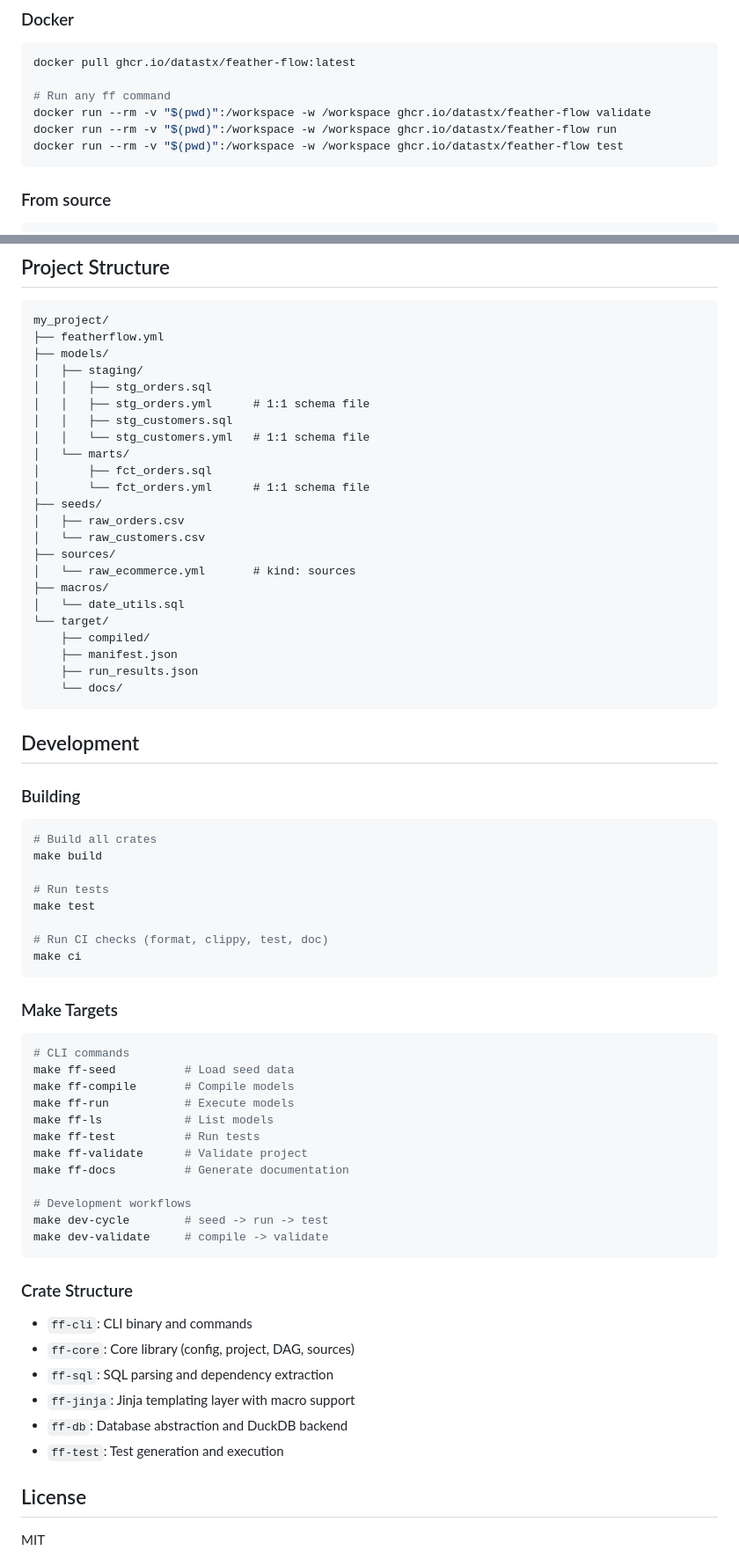
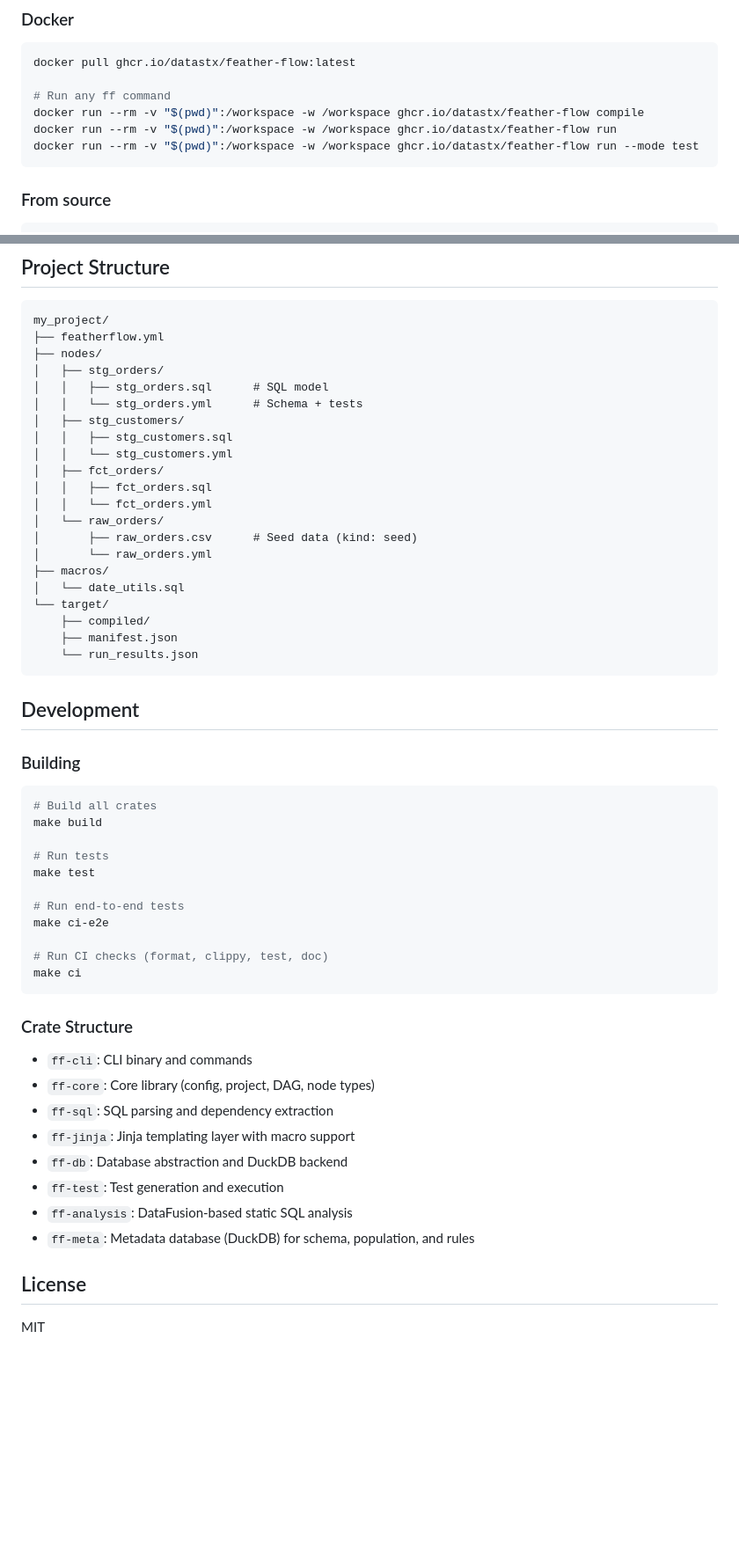
Before and after one commit to datastx/Feather-Flow, a Markdown page: README.md, 2 parts joined by grey strips. Shown at 88% size. Drawn GitHub-style; blank space fills up the shorter version.

````diff
--- a/README.md
+++ b/README.md
@@ -57,9 +59,9 @@ sudo mv ff /usr/local/bin/
 docker pull ghcr.io/datastx/feather-flow:latest
 
 # Run any ff command
-docker run --rm -v "$(pwd)":/workspace -w /workspace ghcr.io/datastx/feather-flow validate
+docker run --rm -v "$(pwd)":/workspace -w /workspace ghcr.io/datastx/feather-flow compile
 docker run --rm -v "$(pwd)":/workspace -w /workspace ghcr.io/datastx/feather-flow run
-docker run --rm -v "$(pwd)":/workspace -w /workspace ghcr.io/datastx/feather-flow test
+docker run --rm -v "$(pwd)":/workspace -w /workspace ghcr.io/datastx/feather-flow run --mode test
 ```
 
 ### From source
@@ -360,27 +366,25 @@ GROUP BY 1
 ```
 my_project/
 ├── featherflow.yml
-├── models/
-│   ├── staging/
-│   │   ├── stg_orders.sql
-│   │   ├── stg_orders.yml      # 1:1 schema file
+├── nodes/
+│   ├── stg_orders/
+│   │   ├── stg_orders.sql      # SQL model
+│   │   └── stg_orders.yml      # Schema + tests
+│   ├── stg_customers/
 │   │   ├── stg_customers.sql
-│   │   └── stg_customers.yml   # 1:1 schema file
-│   └── marts/
-│       ├── fct_orders.sql
-│       └── fct_orders.yml      # 1:1 schema file
-├── seeds/
-│   ├── raw_orders.csv
-│   └── raw_customers.csv
-├── sources/
-│   └── raw_ecommerce.yml       # kind: sources
+│   │   └── stg_customers.yml
+│   ├── fct_orders/
+│   │   ├── fct_orders.sql
+│   │   └── fct_orders.yml
+│   └── raw_orders/
+│       ├── raw_orders.csv      # Seed data (kind: seed)
+│       └── raw_orders.yml
 ├── macros/
 │   └── date_utils.sql
 └── target/
     ├── compiled/
     ├── manifest.json
-    ├── run_results.json
-    └── docs/
+    └── run_results.json
 ```
 
 ## Development
@@ -394,35 +398,23 @@ make build
 # Run tests
 make test
 
+# Run end-to-end tests
+make ci-e2e
+
 # Run CI checks (format, clippy, test, doc)
 make ci
-```
-
-### Make Targets
-
-```bash
-# CLI commands
-make ff-seed          # Load seed data
-make ff-compile       # Compile models
-make ff-run           # Execute models
-make ff-ls            # List models
-make ff-test          # Run tests
-make ff-validate      # Validate project
-make ff-docs          # Generate documentation
-
-# Development workflows
-make dev-cycle        # seed -> run -> test
-make dev-validate     # compile -> validate
 ```
 
 ### Crate Structure
 
 - `ff-cli`: CLI binary and commands
-- `ff-core`: Core library (config, project, DAG, sources)
+- `ff-core`: Core library (config, project, DAG, node types)
 - `ff-sql`: SQL parsing and dependency extraction
 - `ff-jinja`: Jinja templating layer with macro support
 - `ff-db`: Database abstraction and DuckDB backend
 - `ff-test`: Test generation and execution
+- `ff-analysis`: DataFusion-based static SQL analysis
+- `ff-meta`: Metadata database (DuckDB) for schema, population, and rules
 
 ## License
 
````
Also changed, not shown: other parts of README.md (+95 -89 lines).
